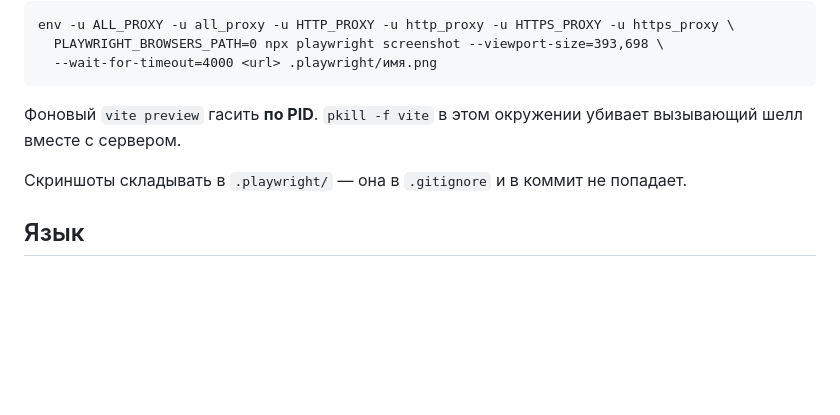
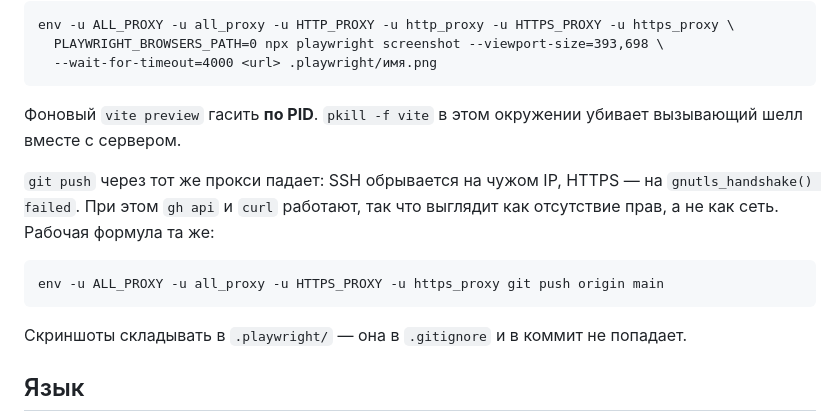
Before and after one commit to convyrtech/drochigra, a Markdown page: AGENTS.md, the part around the change. GitHub-like rendering; blank space fills up the shorter version.

Commit message:
docs: the proxy eats git push too, not only Playwright
SSH dies on a stranger's IP and HTTPS on a gnutls handshake, while gh api and
curl to the same host answer fine — so it reads as a permissions problem and
sends you looking in the wrong place. It cost two rounds of that today; the
formula is the one already written down two paragraphs below for Playwright.

Co-Authored-By: Claude Opus 5 (1M context) <noreply@anthropic.com>
Claude-Session: https://claude.ai/code/session_01WDqvdGK6QRJQczGSCkhrhH

````diff
--- a/AGENTS.md
+++ b/AGENTS.md
@@ -81,6 +81,14 @@ env -u ALL_PROXY -u all_proxy -u HTTP_PROXY -u http_proxy -u HTTPS_PROXY -u http
 Фоновый `vite preview` гасить **по PID**. `pkill -f vite` в этом окружении убивает вызывающий
 шелл вместе с сервером.
 
+`git push` через тот же прокси падает: SSH обрывается на чужом IP, HTTPS — на
+`gnutls_handshake() failed`. При этом `gh api` и `curl` работают, так что выглядит
+как отсутствие прав, а не как сеть. Рабочая формула та же:
+
+```
+env -u ALL_PROXY -u all_proxy -u HTTPS_PROXY -u https_proxy git push origin main
+```
+
 Скриншоты складывать в `.playwright/` — она в `.gitignore` и в коммит не попадает.
 
 ## Язык
````
